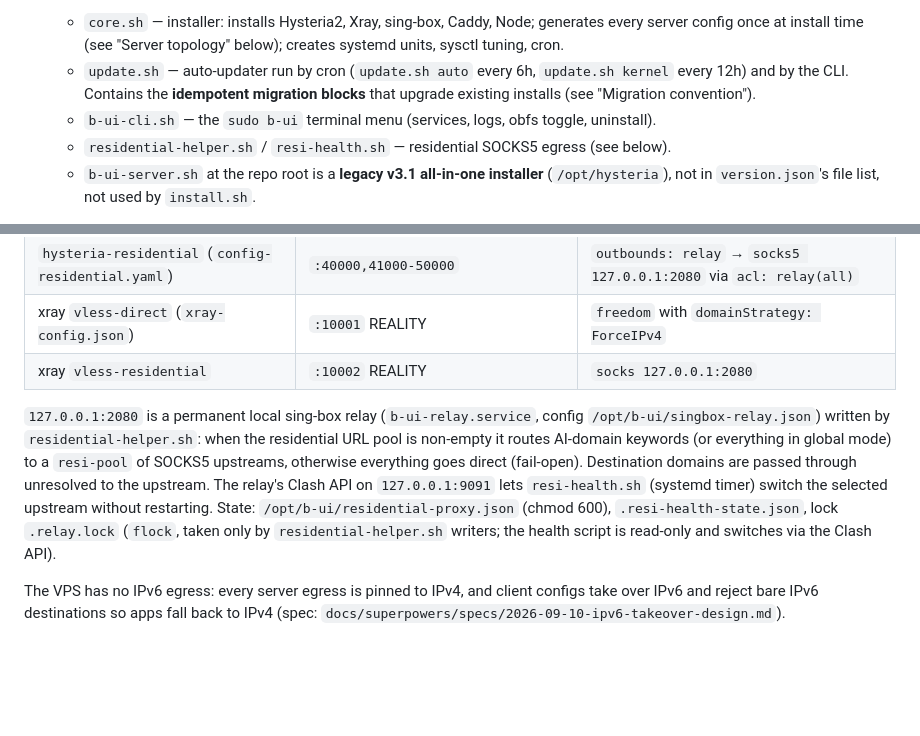
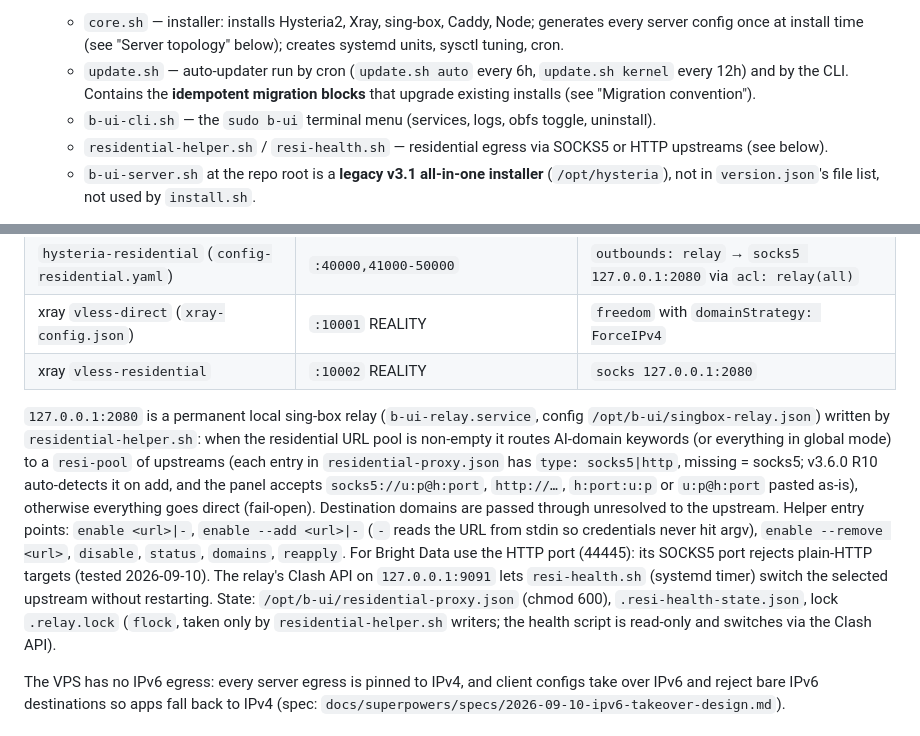
Before and after one commit to Buxiulei/b-ui, a Markdown page: CLAUDE.md, 2 parts joined by grey strips. GitHub-like rendering; blank space fills up the shorter version.

Commit message:
docs: CLAUDE.md 补 R10 住宅上游类型/helper 入口/粘贴格式; spec §2.6 按线上实测修正(显式 IP 目标经 HTTP 代理由超级代理直发, SOCKS5 拒明文 HTTP)
Co-Authored-By: Claude Fable 5.1 <noreply@anthropic.com>
Claude-Session: https://claude.ai/code/session_01XW7ziRAejj5BFa3UUPkLUQ

```diff
--- a/CLAUDE.md
+++ b/CLAUDE.md
@@ -16,7 +16,7 @@ Four layers:
    - `core.sh` — installer: installs Hysteria2, Xray, sing-box, Caddy, Node; generates every server config once at install time (see "Server topology" below); creates systemd units, sysctl tuning, cron.
    - `update.sh` — auto-updater run by cron (`update.sh auto` every 6h, `update.sh kernel` every 12h) and by the CLI. Contains the **idempotent migration blocks** that upgrade existing installs (see "Migration convention").
    - `b-ui-cli.sh` — the `sudo b-ui` terminal menu (services, logs, obfs toggle, uninstall).
-   - `residential-helper.sh` / `resi-health.sh` — residential SOCKS5 egress (see below).
+   - `residential-helper.sh` / `resi-health.sh` — residential egress via SOCKS5 or HTTP upstreams (see below).
    - `b-ui-server.sh` at the repo root is a **legacy v3.1 all-in-one installer** (`/opt/hysteria`), not in `version.json`'s file list, not used by `install.sh`.
 
 3. **Web admin panel** (`web/`, deployed to `/opt/b-ui/admin/`) — `server.js` is a single-file Node ESM HTTP server (no framework, no build step): JWT auth, user CRUD, traffic accounting, subscription generation, client-script serving. `app.js`/`index.html`/`style.css` are a vanilla SPA. `singbox-converter` in `package.json` is imported but unused.
@@ -34,7 +34,7 @@ Two Hysteria2 instances and two Xray inbounds, all written once by `core.sh` and
 | xray `vless-direct` (`xray-config.json`) | `:10001` REALITY | `freedom` with `domainStrategy: ForceIPv4` |
 | xray `vless-residential` | `:10002` REALITY | `socks 127.0.0.1:2080` |
 
-`127.0.0.1:2080` is a permanent local sing-box relay (`b-ui-relay.service`, config `/opt/b-ui/singbox-relay.json`) written by `residential-helper.sh`: when the residential URL pool is non-empty it routes AI-domain keywords (or everything in global mode) to a `resi-pool` of SOCKS5 upstreams, otherwise everything goes direct (fail-open). Destination domains are passed through unresolved to the upstream. The relay's Clash API on `127.0.0.1:9091` lets `resi-health.sh` (systemd timer) switch the selected upstream without restarting. State: `/opt/b-ui/residential-proxy.json` (chmod 600), `.resi-health-state.json`, lock `.relay.lock` (`flock`, taken only by `residential-helper.sh` writers; the health script is read-only and switches via the Clash API).
+`127.0.0.1:2080` is a permanent local sing-box relay (`b-ui-relay.service`, config `/opt/b-ui/singbox-relay.json`) written by `residential-helper.sh`: when the residential URL pool is non-empty it routes AI-domain keywords (or everything in global mode) to a `resi-pool` of upstreams (each entry in `residential-proxy.json` has `type: socks5|http`, missing = socks5; v3.6.0 R10 auto-detects it on add, and the panel accepts `socks5://u:p@h:port`, `http://…`, `h:port:u:p` or `u:p@h:port` pasted as-is), otherwise everything goes direct (fail-open). Destination domains are passed through unresolved to the upstream. Helper entry points: `enable <url>|-`, `enable --add <url>|-` (`-` reads the URL from stdin so credentials never hit argv), `enable --remove <url>`, `disable`, `status`, `domains`, `reapply`. For Bright Data use the HTTP port (44445): its SOCKS5 port rejects plain-HTTP targets (tested 2026-09-10). The relay's Clash API on `127.0.0.1:9091` lets `resi-health.sh` (systemd timer) switch the selected upstream without restarting. State: `/opt/b-ui/residential-proxy.json` (chmod 600), `.resi-health-state.json`, lock `.relay.lock` (`flock`, taken only by `residential-helper.sh` writers; the health script is read-only and switches via the Clash API).
 
 The VPS has no IPv6 egress: every server egress is pinned to IPv4, and client configs take over IPv6 and reject bare IPv6 destinations so apps fall back to IPv4 (spec: `docs/superpowers/specs/2026-09-10-ipv6-takeover-design.md`).
 
```
Also changed, not shown: 1 other file.
